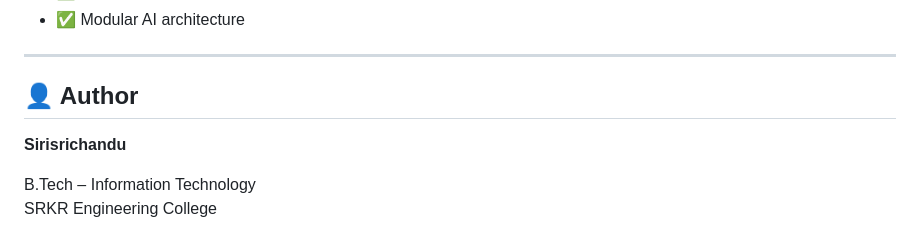
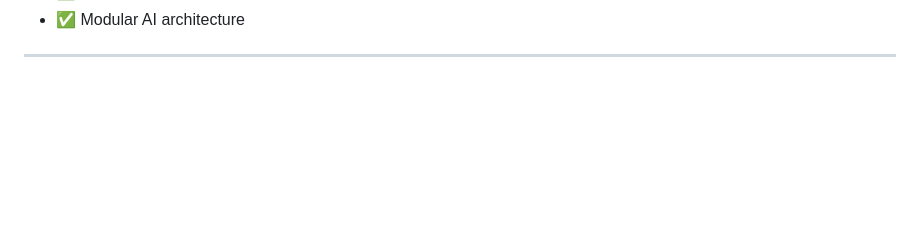
Before and after one commit to sirisrichandu/AI-Project-Intelligence-Risk-Advisor, a Markdown page: README.md, the part around the change. Rendered like a GitHub page; blank space fills up the shorter version.

Commit message:
Remove author details from README
Removed author section from README.

```diff
--- a/README.md
+++ b/README.md
@@ -415,10 +415,3 @@ The project has progressed from a basic RAG knowledge-base prototype to an AI-po
 - ✅ Modular AI architecture
 
 ---
-
-## 👤 Author
-
-**Sirisrichandu**
-
-B.Tech – Information Technology
-SRKR Engineering College
```
